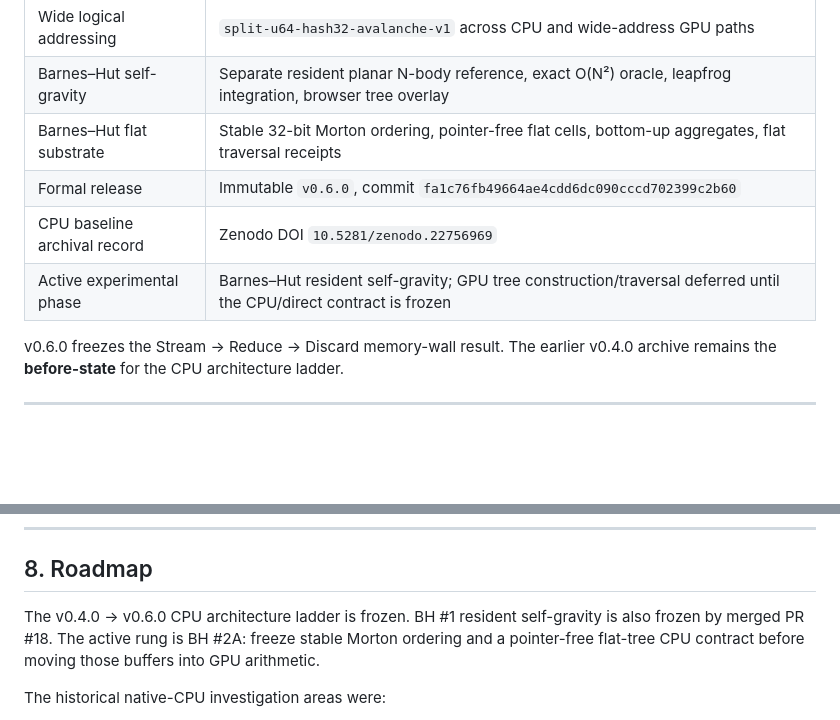
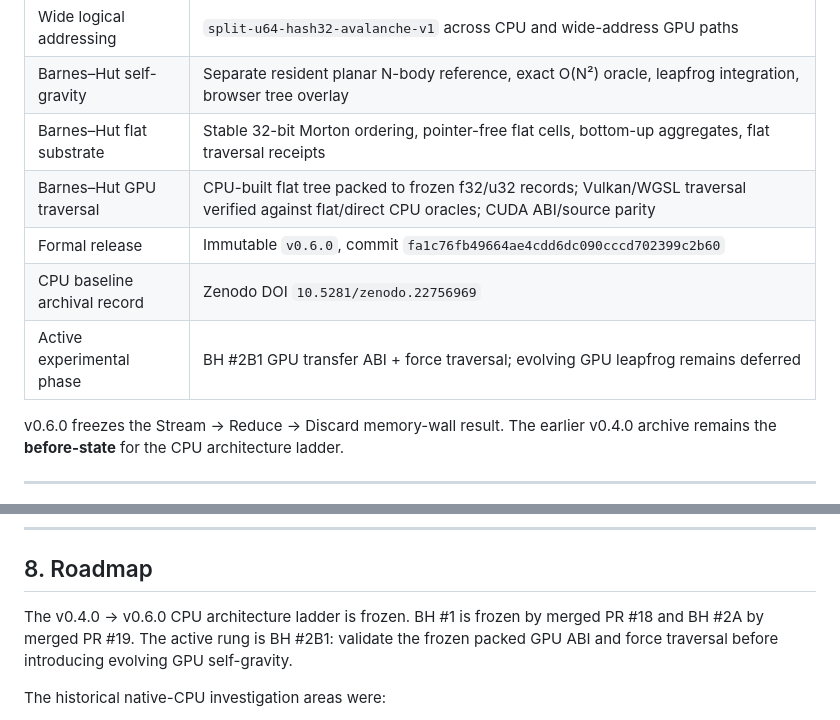
Before and after one commit to QSOLKCB/GALAXY, a Markdown page: README.md, 2 parts joined by grey strips. Drawn GitHub-style; blank space fills up the shorter version.

```diff
--- a/README.md
+++ b/README.md
@@ -38,9 +39,10 @@ The current immutable software release is **v0.6.0**. The v0.4.0 native-CPU evid
 | Wide logical addressing | `split-u64-hash32-avalanche-v1` across CPU and wide-address GPU paths |
 | Barnes–Hut self-gravity | Separate resident planar N-body reference, exact O(N²) oracle, leapfrog integration, browser tree overlay |
 | Barnes–Hut flat substrate | Stable 32-bit Morton ordering, pointer-free flat cells, bottom-up aggregates, flat traversal receipts |
+| Barnes–Hut GPU traversal | CPU-built flat tree packed to frozen f32/u32 records; Vulkan/WGSL traversal verified against flat/direct CPU oracles; CUDA ABI/source parity |
 | Formal release | Immutable `v0.6.0`, commit `fa1c76fb49664ae4cdd6dc090cccd702399c2b60` |
 | CPU baseline archival record | Zenodo DOI `10.5281/zenodo.22756969` |
-| Active experimental phase | Barnes–Hut resident self-gravity; GPU tree construction/traversal deferred until the CPU/direct contract is frozen |
+| Active experimental phase | BH #2B1 GPU transfer ABI + force traversal; evolving GPU leapfrog remains deferred |
 
 v0.6.0 freezes the Stream → Reduce → Discard memory-wall result. The earlier v0.4.0 archive remains the **before-state** for the CPU architecture ladder.
 
@@ -366,7 +386,7 @@ The root Rust toolchain is pinned in `rust-toolchain.toml`. Generated Wasm paylo
 
 ## 8. Roadmap
 
-The v0.4.0 → v0.6.0 CPU architecture ladder is frozen. BH #1 resident self-gravity is also frozen by merged PR #18. The active rung is BH #2A: freeze stable Morton ordering and a pointer-free flat-tree CPU contract before moving those buffers into GPU arithmetic.
+The v0.4.0 → v0.6.0 CPU architecture ladder is frozen. BH #1 is frozen by merged PR #18 and BH #2A by merged PR #19. The active rung is BH #2B1: validate the frozen packed GPU ABI and force traversal before introducing evolving GPU self-gravity.
 
 The historical native-CPU investigation areas were:
 
```
Also changed, not shown: other parts of README.md (+20 -1 lines).
